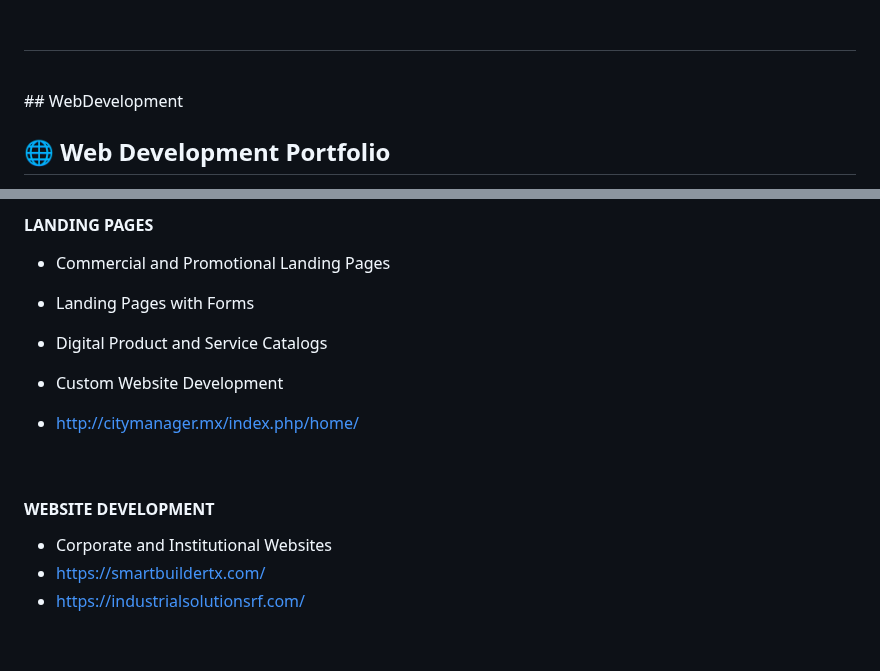
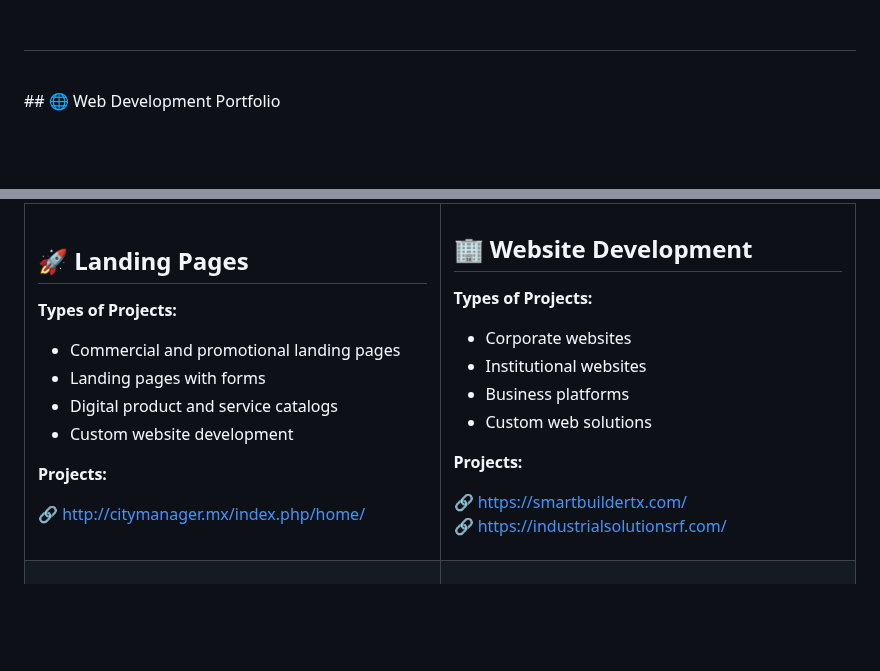
Before and after one commit to bvargas7/DisenadorExperto_Portafolio, a Markdown page: README.md, 2 parts joined by grey strips. Drawn GitHub-style; blank space fills up the shorter version.

```diff
--- a/README.md
+++ b/README.md
@@ -244,7 +244,8 @@ Our mission is simple: to provide professional, reliable, and innovative service
 <br><br>
 ------
 <br>
-## WebDevelopment
+## 🌐 Web Development Portfolio
 
-<h2>🌐 Web Development Portfolio</h2>
+<table>
+<tr>
 
@@ -251,18 +253,16 @@ Our mission is simple: to provide professional, reliable, and innovative service
 
-#### LANDING PAGES
+<div>
 
-- Commercial and Promotional Landing Pages
-- Landing Pages with Forms
-- Digital Product and Service Catalogs
-- Custom Website Development
+## 🚀 Landing Pages
 
-- http://citymanager.mx/index.php/home/
+**Types of Projects:**
 
-<br>
+- Commercial and promotional landing pages
+- Landing pages with forms
+- Digital product and service catalogs
+- Custom website development
 
-#### WEBSITE DEVELOPMENT
+**Projects:**
 
-- Corporate and Institutional Websites
-- https://smartbuildertx.com/
-- https://industrialsolutionsrf.com/
+🔗 http://citymanager.mx/index.php/home/
 
```
Also changed, not shown: other parts of README.md (+75 -13 lines).
